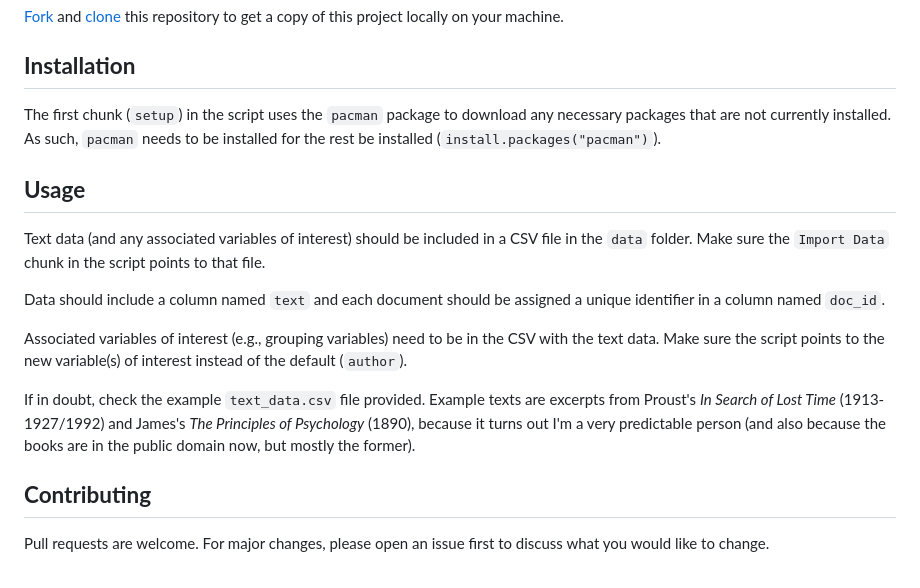
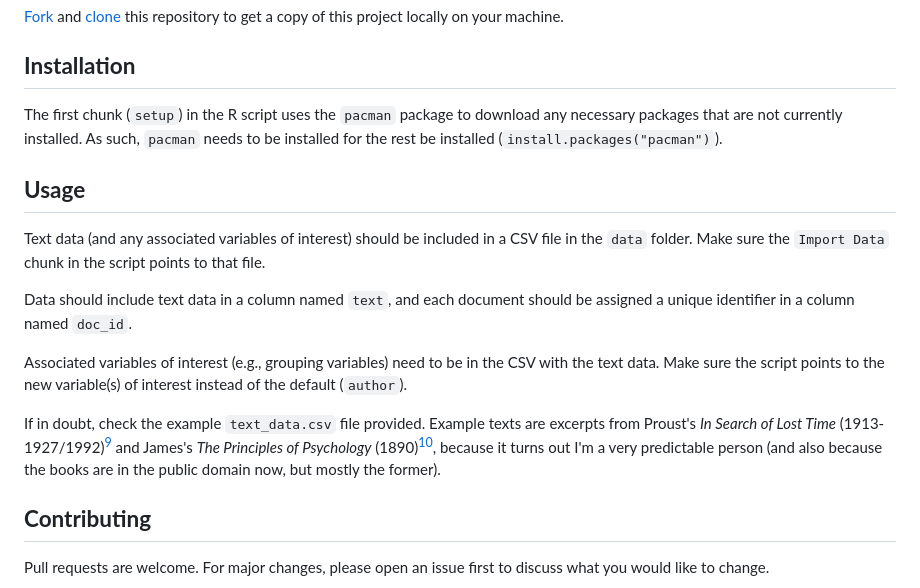
Before and after one commit to ClaudiaMV/lex-lookup, a Markdown page: README.md, the part around one of its changes. GitHub-like rendering.

Commit message:
Update instructions and references

```diff
--- a/README.md
+++ b/README.md
@@ -29,18 +29,18 @@ For a full demo, open `lex-lookup.html`.
 
 ## **Installation**
 
-The first chunk (`setup`) in the script uses the `pacman` package to download any necessary packages that are not currently installed. As such, `pacman` needs to be installed for the rest be installed (`install.packages("pacman")`).
+The first chunk (`setup`) in the R script uses the `pacman` package to download any necessary packages that are not currently installed. As such, `pacman` needs to be installed for the rest be installed (`install.packages("pacman")`).
 
 
 ## **Usage**
 
 Text data (and any associated variables of interest) should be included in a CSV file in the `data` folder. Make sure the `Import Data` chunk in the script points to that file.
 
-Data should include a column named `text` and each document should be assigned a unique identifier in a column named `doc_id`.
+Data should include text data in a column named `text`, and each document should be assigned a unique identifier in a column named `doc_id`.
 
 Associated variables of interest (e.g., grouping variables) need to be in the CSV with the text data. Make sure the script points to the new variable(s) of interest instead of the default (`author`).
 
-If in doubt, check the example `text_data.csv` file provided. Example texts are excerpts from Proust's *In Search of Lost Time* (1913-1927/1992) and James's *The Principles of Psychology* (1890), because it turns out I'm a very predictable person (and also because the books are in the public domain now, but mostly the former).
+If in doubt, check the example `text_data.csv` file provided. Example texts are excerpts from Proust's *In Search of Lost Time* (1913-1927/1992)[^proust1913-1927] and James's *The Principles of Psychology* (1890)[^james1890], because it turns out I'm a very predictable person (and also because the books are in the public domain now, but mostly the former).
 
 
 ## **Contributing**
```
Also changed, not shown: other parts of README.md (+3 -1 lines).
